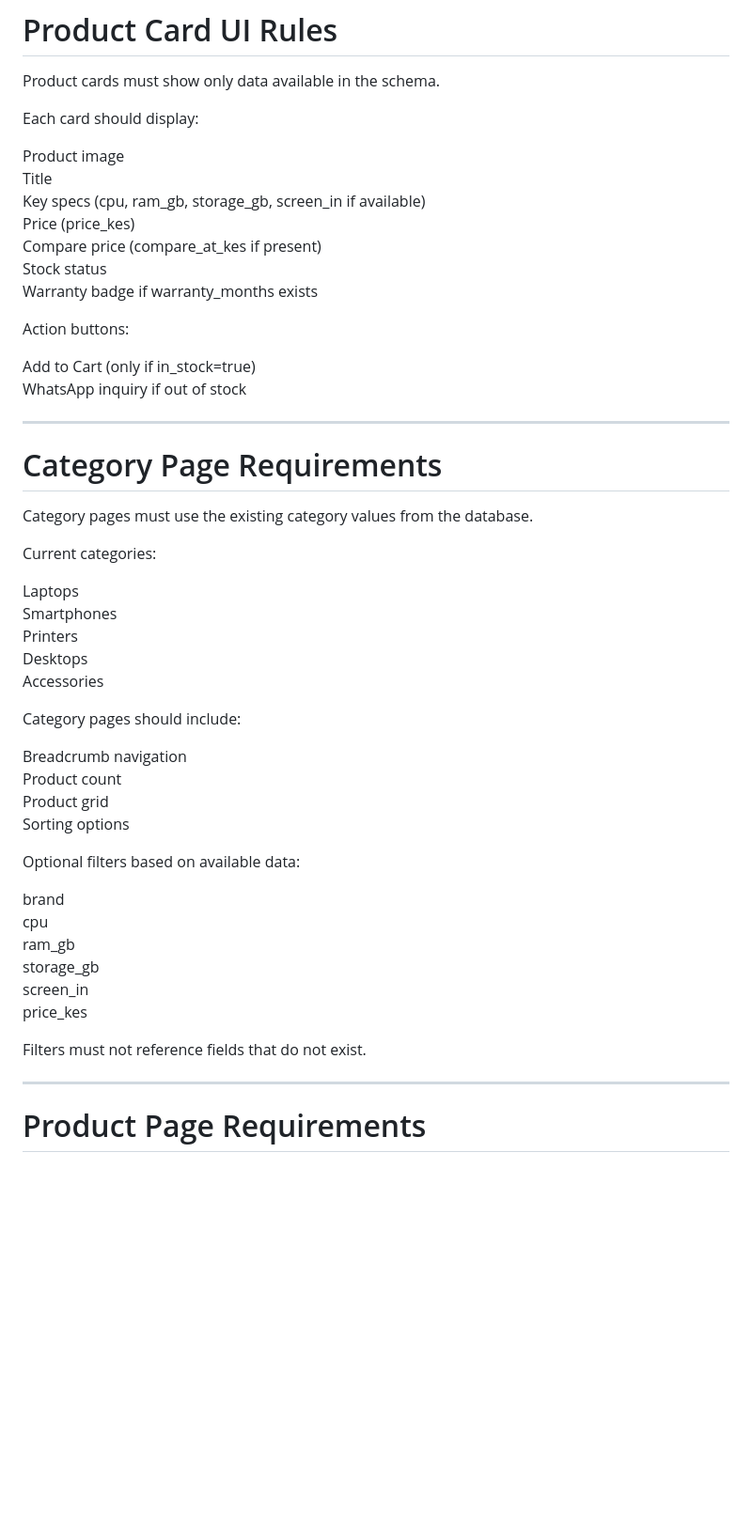
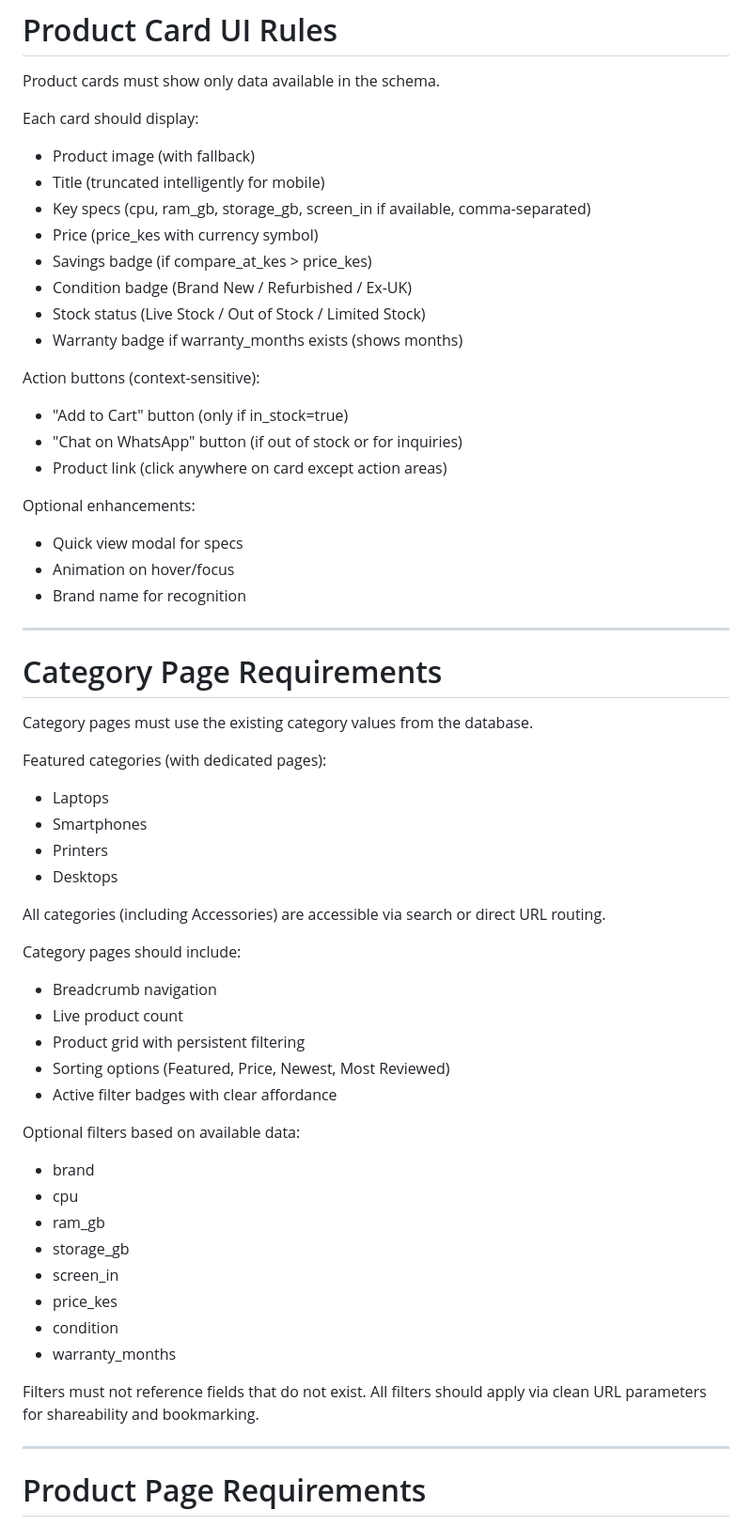
Before and after one commit to verseexplainer-dotcom/seshub_nairobi, a Markdown page: AGENTS.md, the part around one of its changes. Shown at 94% size. GitHub-like rendering; blank space fills up the shorter version.

```diff
--- a/AGENTS.md
+++ b/AGENTS.md
@@ -126,18 +133,25 @@ Product cards must show only data available in the schema.
 
 Each card should display:
 
-Product image
-Title
-Key specs (cpu, ram_gb, storage_gb, screen_in if available)
-Price (price_kes)
-Compare price (compare_at_kes if present)
-Stock status
-Warranty badge if warranty_months exists
+- Product image (with fallback)
+- Title (truncated intelligently for mobile)
+- Key specs (cpu, ram_gb, storage_gb, screen_in if available, comma-separated)
+- Price (price_kes with currency symbol)
+- Savings badge (if compare_at_kes > price_kes)
+- Condition badge (Brand New / Refurbished / Ex-UK)
+- Stock status (Live Stock / Out of Stock / Limited Stock)
+- Warranty badge if warranty_months exists (shows months)
 
-Action buttons:
+Action buttons (context-sensitive):
 
-Add to Cart (only if in_stock=true)
-WhatsApp inquiry if out of stock
+- "Add to Cart" button (only if in_stock=true)
+- "Chat on WhatsApp" button (if out of stock or for inquiries)
+- Product link (click anywhere on card except action areas)
+
+Optional enhancements:
+- Quick view modal for specs
+- Animation on hover/focus
+- Brand name for recognition
 
 ---
 
@@ -145,31 +159,35 @@ WhatsApp inquiry if out of stock
 
 Category pages must use the existing category values from the database.
 
-Current categories:
+Featured categories (with dedicated pages):
+- Laptops
+- Smartphones
+- Printers
+- Desktops
 
-Laptops
-Smartphones
-Printers
-Desktops
-Accessories
+All categories (including Accessories) are accessible via search or direct URL routing.
 
 Category pages should include:
 
-Breadcrumb navigation
-Product count
-Product grid
-Sorting options
+- Breadcrumb navigation
+- Live product count
+- Product grid with persistent filtering
+- Sorting options (Featured, Price, Newest, Most Reviewed)
+- Active filter badges with clear affordance
 
 Optional filters based on available data:
 
-brand
-cpu
-ram_gb
-storage_gb
-screen_in
-price_kes
+- brand
+- cpu
+- ram_gb
+- storage_gb
+- screen_in
+- price_kes
+- condition
+- warranty_months
 
 Filters must not reference fields that do not exist.
+All filters should apply via clean URL parameters for shareability and bookmarking.
 
 ---
 
```
Also changed, not shown: other parts of AGENTS.md (+83 -11 lines).
